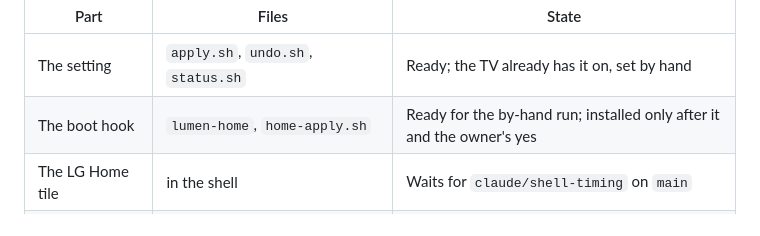
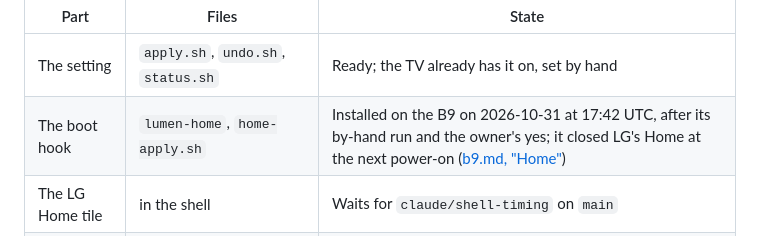
Before and after one commit to SunnySide007/lumen-webos, a Markdown page: takeover/README.md, the part around the change. Rendered like a GitHub page.

```diff
--- a/takeover/README.md
+++ b/takeover/README.md
@@ -12,7 +12,7 @@ TV through `tools/tv.sh script`, from [tools/takeover.sh](../tools/takeover.sh);
 | Part | Files | State |
 |---|---|---|
 | The setting | `apply.sh`, `undo.sh`, `status.sh` | Ready; the TV already has it on, set by hand |
-| The boot hook | `lumen-home`, `home-apply.sh` | Ready for the by-hand run; installed only after it and the owner's yes |
+| The boot hook | `lumen-home`, `home-apply.sh` | Installed on the B9 on 2026-10-31 at 17:42 UTC, after its by-hand run and the owner's yes; it closed LG's Home at the next power-on ([b9.md, "Home"](../docs/device/b9.md#home)) |
 | The LG Home tile | in the shell | Waits for `claude/shell-timing` on `main` |
 | The long-Home filter | `filters/lumen-home.js`, `filter-*.sh` | Built and tested on the PC, delivered inert: the owner's decision |
 
```
Also changed, not shown: docs/device/b9.md (+16 -0 lines), docs/specs/depth.md (+2 -2 lines).
